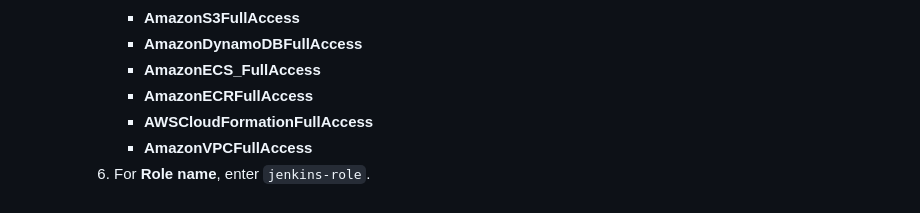
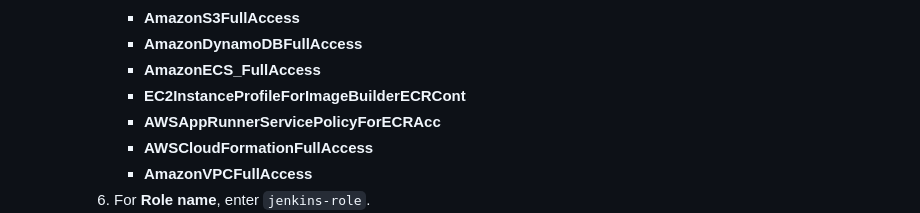
Before and after one commit to essiendaniel33/marketvector, a Markdown page: README.md, the part around the change. GitHub-like rendering.

```diff
--- a/README.md
+++ b/README.md
@@ -69,7 +69,8 @@ This project automates the deployment of a static website on AWS ECS using Jenki
         - **AmazonS3FullAccess**
         - **AmazonDynamoDBFullAccess**
         - **AmazonECS_FullAccess**
-        - **AmazonECRFullAccess**
+        - **EC2InstanceProfileForImageBuilderECRCont**
+        - **AWSAppRunnerServicePolicyForECRAcc**
         - **AWSCloudFormationFullAccess**
         - **AmazonVPCFullAccess**
      6. For **Role name**, enter `jenkins-role`.
```
